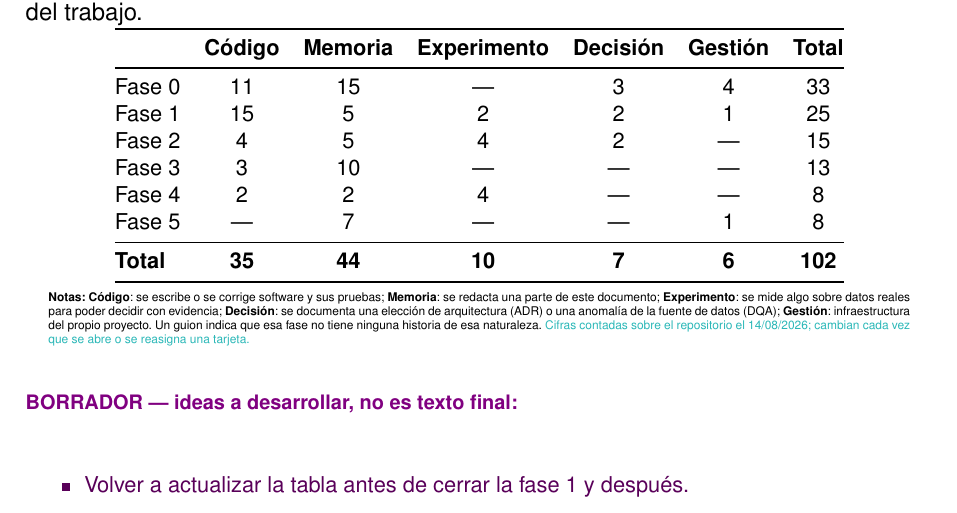
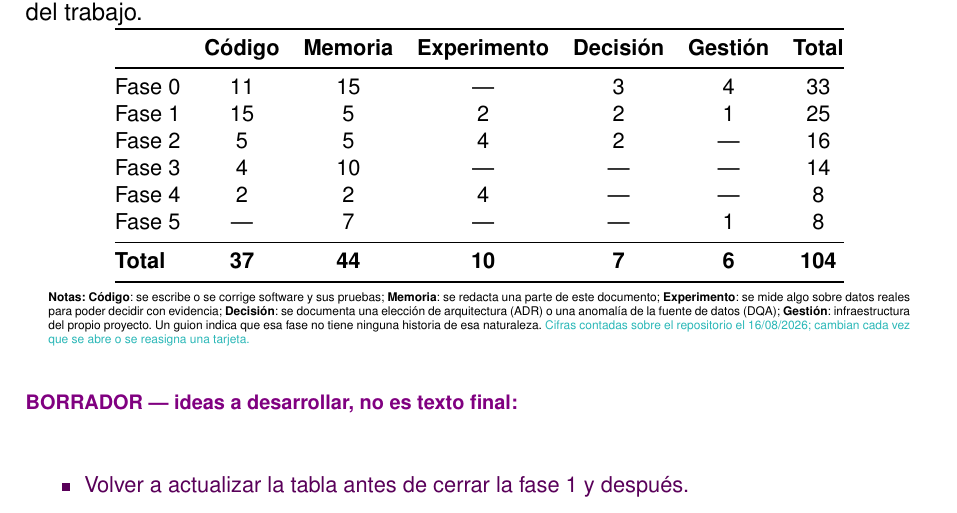
Before and after one commit to samubp10/tfg-recomendador-uja, a LaTeX document (memoria/main.tex, which reads memoria/tablas/TablaResumenBacklog.tex): part of page 60 of 117, cut so that both start at the same text. Compiled offline with pdfLaTeX.

Commit message:
docs(IT-83): recuenta el backlog tras abrir IT-105 e IT-106
De 102 a 104 tarjetas: una de código en la Fase 2 y otra en la Fase 3.

```diff
--- a/memoria/tablas/TablaResumenBacklog.tex
+++ b/memoria/tablas/TablaResumenBacklog.tex
@@ -37,12 +42,12 @@
     \midrule
     Fase 0         & 11              & 15               & ---                  & 3                 & 4                & 33             \\
     Fase 1         & 15              & 5                & 2                    & 2                 & 1                & 25             \\
-    Fase 2         & 4               & 5                & 4                    & 2                 & ---              & 15             \\
-    Fase 3         & 3               & 10               & ---                  & ---               & ---              & 13             \\
+    Fase 2         & 5               & 5                & 4                    & 2                 & ---              & 16             \\
+    Fase 3         & 4               & 10               & ---                  & ---               & ---              & 14             \\
     Fase 4         & 2               & 2                & 4                    & ---               & ---              & 8              \\
     Fase 5         & ---             & 7                & ---                  & ---               & 1                & 8              \\
     \midrule
-    \textbf{Total} & \textbf{35}     & \textbf{44}      & \textbf{10}          & \textbf{7}        & \textbf{6}       & \textbf{102}   \\
+    \textbf{Total} & \textbf{37}     & \textbf{44}      & \textbf{10}          & \textbf{7}        & \textbf{6}       & \textbf{104}   \\
     \bottomrule
   \end{tabular}
   \begin{minipage}{0.95\textwidth}
@@ -54,6 +59,6 @@
     una elección de arquitectura (ADR) o una anomalía de la fuente de datos (DQA);
     \textbf{Gestión}: infraestructura del propio proyecto. Un guion indica que esa fase no
     tiene ninguna historia de esa naturaleza. \textcolor{borrador2}{Cifras contadas sobre el
-      repositorio el 14/08/2026; cambian cada vez que se abre o se reasigna una tarjeta.}
+      repositorio el 16/08/2026; cambian cada vez que se abre o se reasigna una tarjeta.}
   \end{minipage}
 \end{table}
```
Also changed, not shown: memoria/tablas/TablaResumenBacklog.tex (5 more changed lines).
